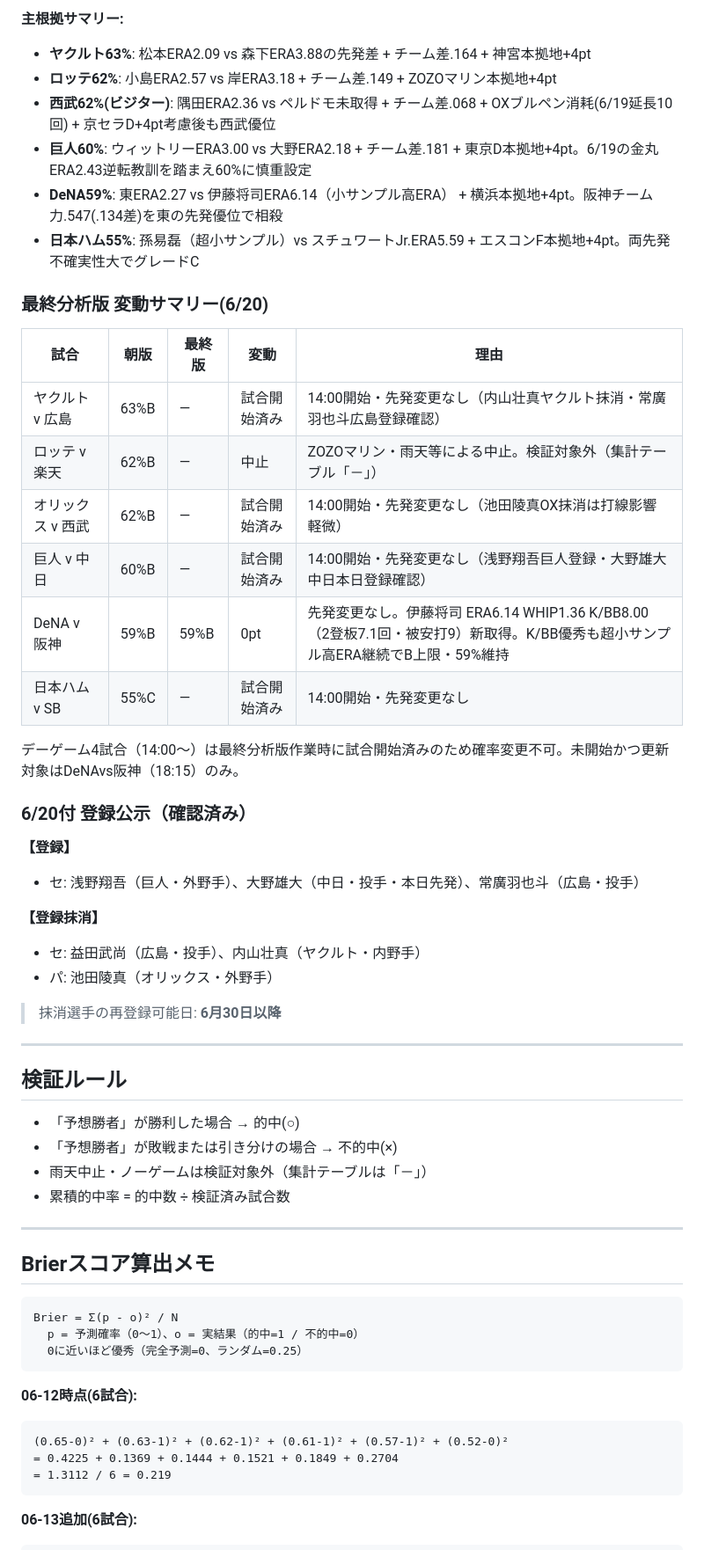
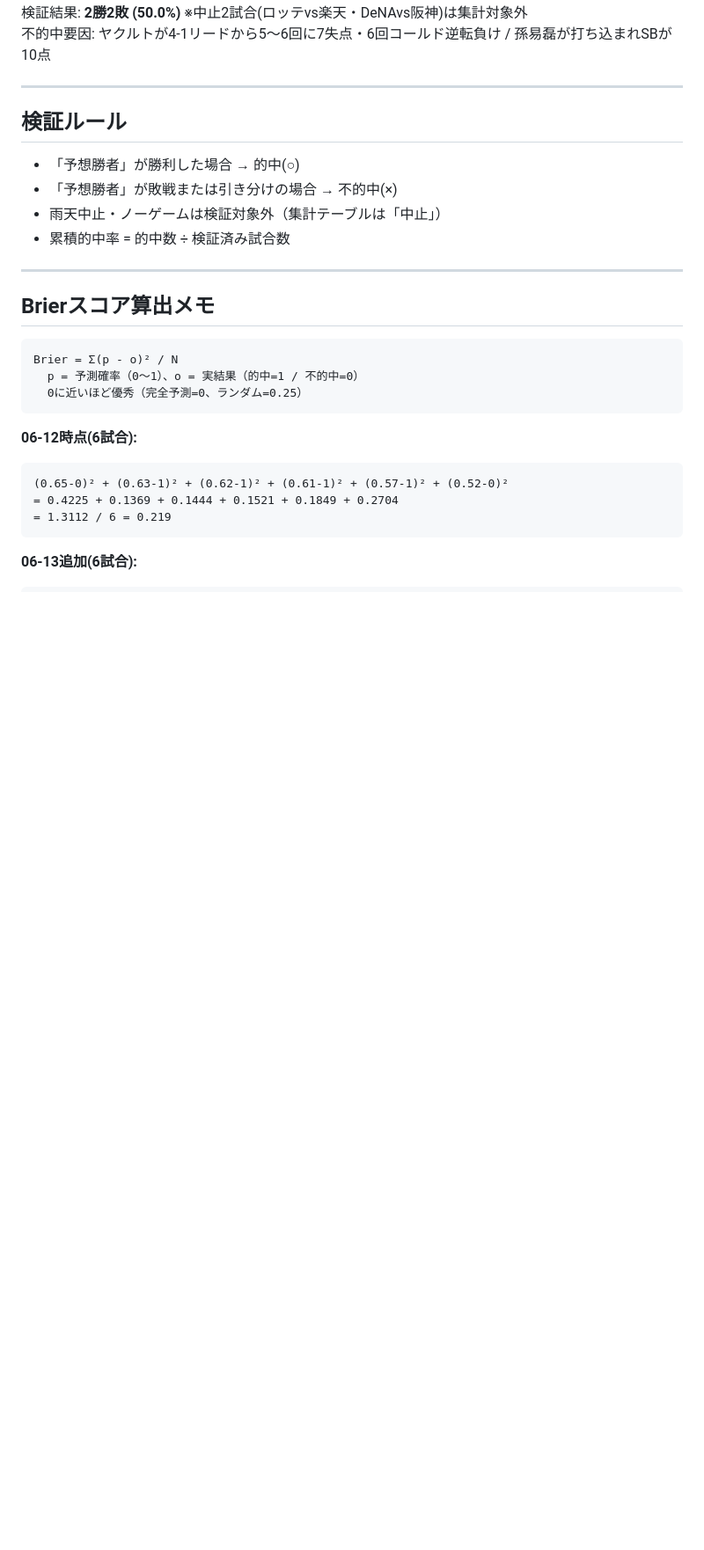
Before and after one commit to nkj-ai-revolution/pro_baseball_prediction, a Markdown page: record.md, the part around one of its changes. Shown at 88% size. Rendered like a GitHub page; blank space fills up the shorter version.

```diff
--- a/record.md
+++ b/record.md
@@ -401,34 +384,5 @@
-**主根拠サマリー:**
-- **ヤクルト63%**: 松本ERA2.09 vs 森下ERA3.88の先発差 + チーム差.164 + 神宮本拠地+4pt
-- **ロッテ62%**: 小島ERA2.57 vs 岸ERA3.18 + チーム差.149 + ZOZOマリン本拠地+4pt
-- **西武62%(ビジター)**: 隅田ERA2.36 vs ペルドモ未取得 + チーム差.068 + OXブルペン消耗(6/19延長10回) + 京セラD+4pt考慮後も西武優位
-- **巨人60%**: ウィットリーERA3.00 vs 大野ERA2.18 + チーム差.181 + 東京D本拠地+4pt。6/19の金丸ERA2.43逆転教訓を踏まえ60%に慎重設定
-- **DeNA59%**: 東ERA2.27 vs 伊藤将司ERA6.14（小サンプル高ERA） + 横浜本拠地+4pt。阪神チーム力.547(.134差)を東の先発優位で相殺
-- **日本ハム55%**: 孫易磊（超小サンプル）vs スチュワートJr.ERA5.59 + エスコンF本拠地+4pt。両先発不確実性大でグレードC
-
-### 最終分析版 変動サマリー(6/20)
-
-| 試合 | 朝版 | 最終版 | 変動 | 理由 |
-|---|---|---|---|---|
-| ヤクルト v 広島 | 63%B | — | 試合開始済み | 14:00開始・先発変更なし（内山壮真ヤクルト抹消・常廣羽也斗広島登録確認） |
-| ロッテ v 楽天 | 62%B | — | 中止 | ZOZOマリン・雨天等による中止。検証対象外（集計テーブル「－」） |
-| オリックス v 西武 | 62%B | — | 試合開始済み | 14:00開始・先発変更なし（池田陵真OX抹消は打線影響軽微） |
-| 巨人 v 中日 | 60%B | — | 試合開始済み | 14:00開始・先発変更なし（浅野翔吾巨人登録・大野雄大中日本日登録確認） |
-| DeNA v 阪神 | 59%B | 59%B | 0pt | 先発変更なし。伊藤将司 ERA6.14 WHIP1.36 K/BB8.00（2登板7.1回・被安打9）新取得。K/BB優秀も超小サンプル高ERA継続でB上限・59%維持 |
-| 日本ハム v SB | 55%C | — | 試合開始済み | 14:00開始・先発変更なし |
-
-デーゲーム4試合（14:00〜）は最終分析版作業時に試合開始済みのため確率変更不可。未開始かつ更新対象はDeNAvs阪神（18:15）のみ。
-
-### 6/20付 登録公示（確認済み）
-
-**【登録】**
-- セ: 浅野翔吾（巨人・外野手）、大野雄大（中日・投手・本日先発）、常廣羽也斗（広島・投手）
-
-**【登録抹消】**
-- セ: 益田武尚（広島・投手）、内山壮真（ヤクルト・内野手）
-- パ: 池田陵真（オリックス・外野手）
-
-> 抹消選手の再登録可能日: **6月30日以降**
+検証結果: **2勝2敗 (50.0%)** ※中止2試合(ロッテvs楽天・DeNAvs阪神)は集計対象外
+不的中要因: ヤクルトが4-1リードから5〜6回に7失点・6回コールド逆転負け / 孫易磊が打ち込まれSBが10点
 
 ---
 
@@ -436,7 +390,7 @@
 
 - 「予想勝者」が勝利した場合 → 的中(○)
 - 「予想勝者」が敗戦または引き分けの場合 → 不的中(×)
-- 雨天中止・ノーゲームは検証対象外（集計テーブルは「－」）
+- 雨天中止・ノーゲームは検証対象外（集計テーブルは「中止」）
 - 累積的中率 = 的中数 ÷ 検証済み試合数
 
 ---
```
Also changed, not shown: other parts of record.md (+35 -39 lines).
